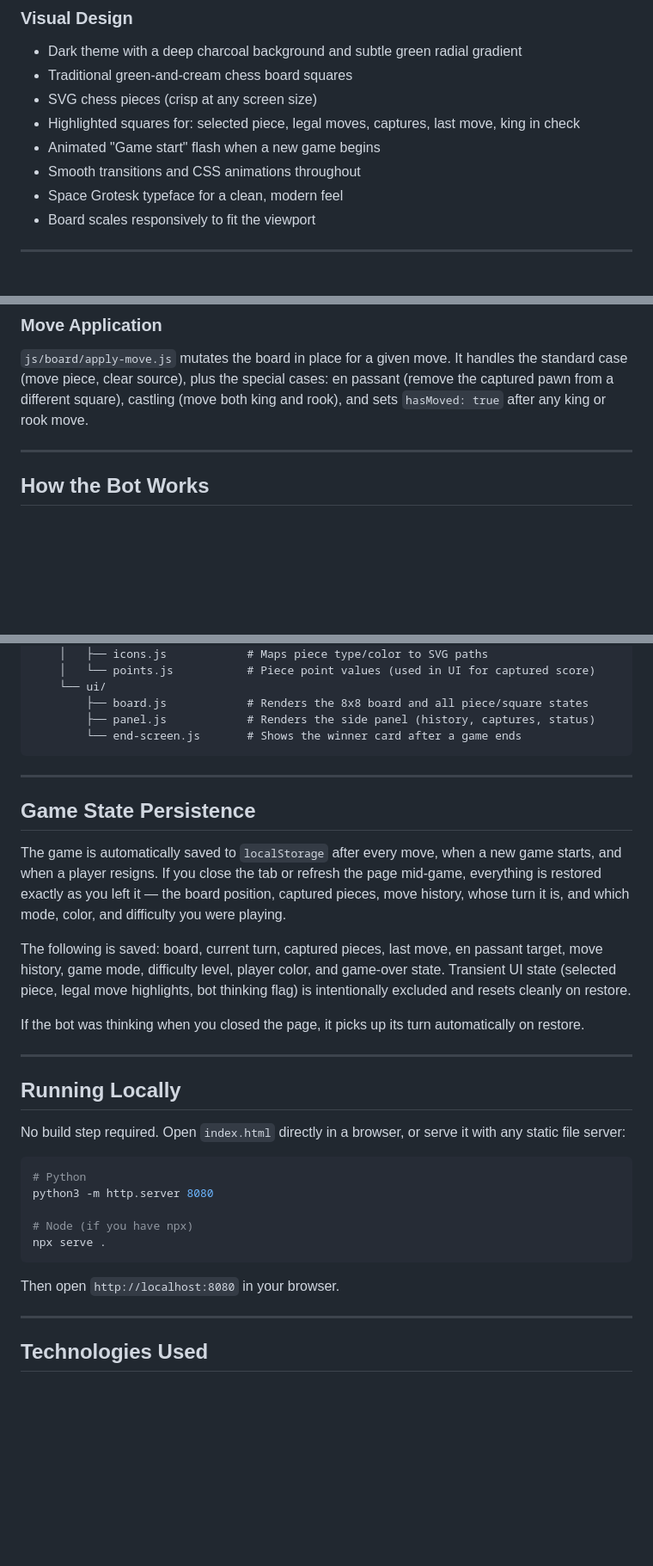
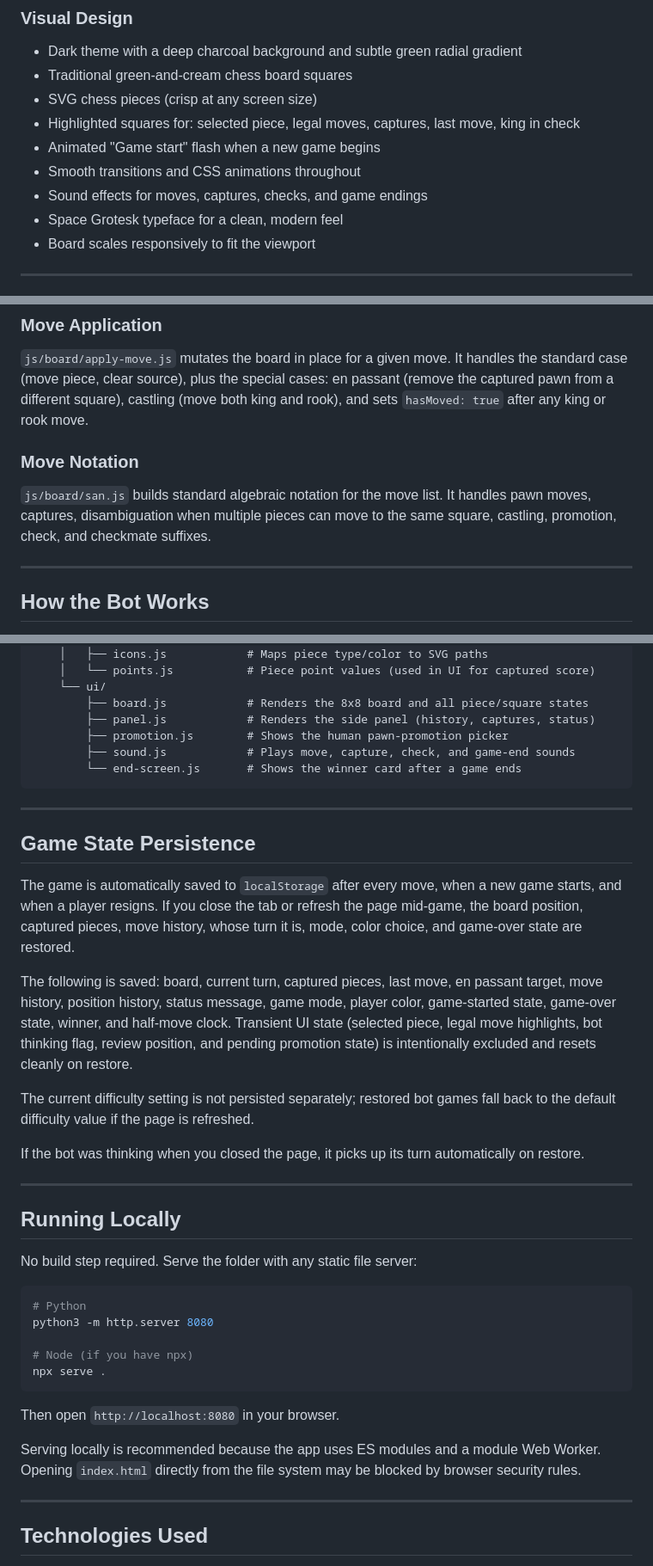
Before and after one commit to parfaitBashombe/js-chess, a Markdown page: README.md, 3 parts joined by grey strips. Shown at 86% size. Rendered like a GitHub page; blank space fills up the shorter version.

Commit message:
docs: update README with current features

````diff
--- a/README.md
+++ b/README.md
@@ -89,6 +96,7 @@ When the game ends, the board stays alive for 3 seconds so both players can see
 - Highlighted squares for: selected piece, legal moves, captures, last move, king in check
 - Animated "Game start" flash when a new game begins
 - Smooth transitions and CSS animations throughout
+- Sound effects for moves, captures, checks, and game endings
 - Space Grotesk typeface for a clean, modern feel
 - Board scales responsively to fit the viewport
 
@@ -117,6 +125,10 @@ The board is an 8×8 JavaScript array. Each cell is either `null` (empty) or an
 ### Move Application
 
 `js/board/apply-move.js` mutates the board in place for a given move. It handles the standard case (move piece, clear source), plus the special cases: en passant (remove the captured pawn from a different square), castling (move both king and rook), and sets `hasMoved: true` after any king or rook move.
+
+### Move Notation
+
+`js/board/san.js` builds standard algebraic notation for the move list. It handles pawn moves, captures, disambiguation when multiple pieces can move to the same square, castling, promotion, check, and checkmate suffixes.
 
 ---
 
@@ -221,6 +235,8 @@ js-chess/
     └── ui/
         ├── board.js            # Renders the 8x8 board and all piece/square states
         ├── panel.js            # Renders the side panel (history, captures, status)
+        ├── promotion.js        # Shows the human pawn-promotion picker
+        ├── sound.js            # Plays move, capture, check, and game-end sounds
         └── end-screen.js       # Shows the winner card after a game ends
 ```
 
@@ -228,9 +244,11 @@ js-chess/
 
 ## Game State Persistence
 
-The game is automatically saved to `localStorage` after every move, when a new game starts, and when a player resigns. If you close the tab or refresh the page mid-game, everything is restored exactly as you left it — the board position, captured pieces, move history, whose turn it is, and which mode, color, and difficulty you were playing.
+The game is automatically saved to `localStorage` after every move, when a new game starts, and when a player resigns. If you close the tab or refresh the page mid-game, the board position, captured pieces, move history, whose turn it is, mode, color choice, and game-over state are restored.
 
-The following is saved: board, current turn, captured pieces, last move, en passant target, move history, game mode, difficulty level, player color, and game-over state. Transient UI state (selected piece, legal move highlights, bot thinking flag) is intentionally excluded and resets cleanly on restore.
+The following is saved: board, current turn, captured pieces, last move, en passant target, move history, position history, status message, game mode, player color, game-started state, game-over state, winner, and half-move clock. Transient UI state (selected piece, legal move highlights, bot thinking flag, review position, and pending promotion state) is intentionally excluded and resets cleanly on restore.
+
+The current difficulty setting is not persisted separately; restored bot games fall back to the default difficulty value if the page is refreshed.
 
 If the bot was thinking when you closed the page, it picks up its turn automatically on restore.
 
@@ -238,7 +256,7 @@ If the bot was thinking when you closed the page, it picks up its turn automatic
 
 ## Running Locally
 
-No build step required. Open `index.html` directly in a browser, or serve it with any static file server:
+No build step required. Serve the folder with any static file server:
 
 ```bash
 # Python
@@ -249,6 +267,8 @@ npx serve .
 ```
 
 Then open `http://localhost:8080` in your browser.
+
+Serving locally is recommended because the app uses ES modules and a module Web Worker. Opening `index.html` directly from the file system may be blocked by browser security rules.
 
 ---
 
````
Also changed, not shown: other parts of README.md (+11 -2 lines).
